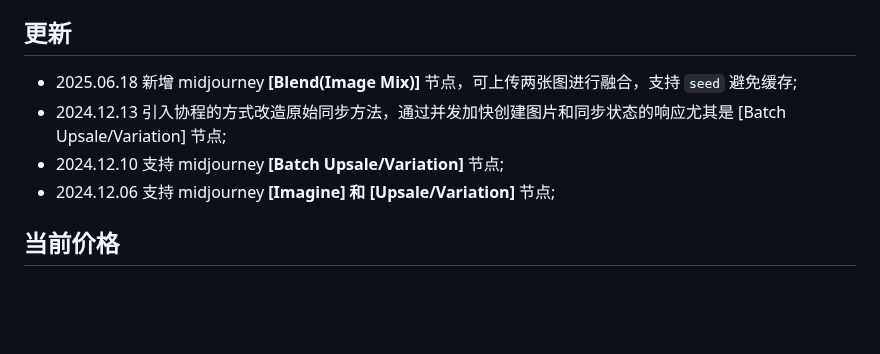
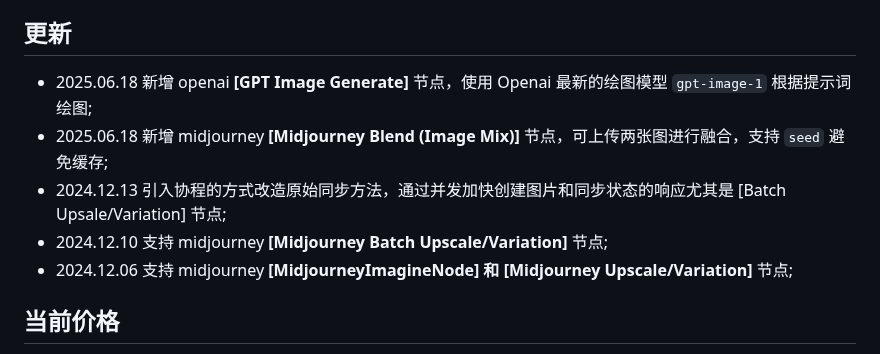
Before and after one commit to jiaqianjing/ComfyUI-MidjourneyHub, a Markdown page: README.md, the part around one of its changes. Rendered like a GitHub page; blank space fills up the shorter version.

```diff
--- a/README.md
+++ b/README.md
@@ -2,10 +2,11 @@
 该节点可以在 ComfyUI 中使用各种主流商业模型绘图节点，目前后端是使用**云雾 API** 提供的 API 支持。可以通过这个链接进行注册和使用：[https://yunwu.ai/register?aff=ubgH](https://yunwu.ai/register?aff=ubgH)
 
 ## 更新
-* 2025.06.18 新增 midjourney **[Blend(Image Mix)]** 节点，可上传两张图进行融合，支持 `seed` 避免缓存;
+* 2025.06.18 新增 openai **[GPT Image Generate]** 节点，使用 Openai 最新的绘图模型 `gpt-image-1` 根据提示词绘图;
+* 2025.06.18 新增 midjourney **[Midjourney Blend (Image Mix)]** 节点，可上传两张图进行融合，支持 `seed` 避免缓存;
 * 2024.12.13 引入协程的方式改造原始同步方法，通过并发加快创建图片和同步状态的响应尤其是 [Batch Upsale/Variation] 节点;
-* 2024.12.10 支持 midjourney **[Batch Upsale/Variation]** 节点;
-* 2024.12.06 支持 midjourney **[Imagine] 和 [Upsale/Variation]** 节点;
+* 2024.12.10 支持 midjourney **[Midjourney Batch Upscale/Variation]** 节点;
+* 2024.12.06 支持 midjourney **[MidjourneyImagineNode] 和 [Midjourney Upscale/Variation]** 节点;
 
 ## 当前价格
 
```
Also changed, not shown: other parts of README.md (+15 -1 lines), example/example_gpt_image_generation.png (added), example/gpt_image_token_group.png (added), example/yunwu_log.png (added), 4 other files.
